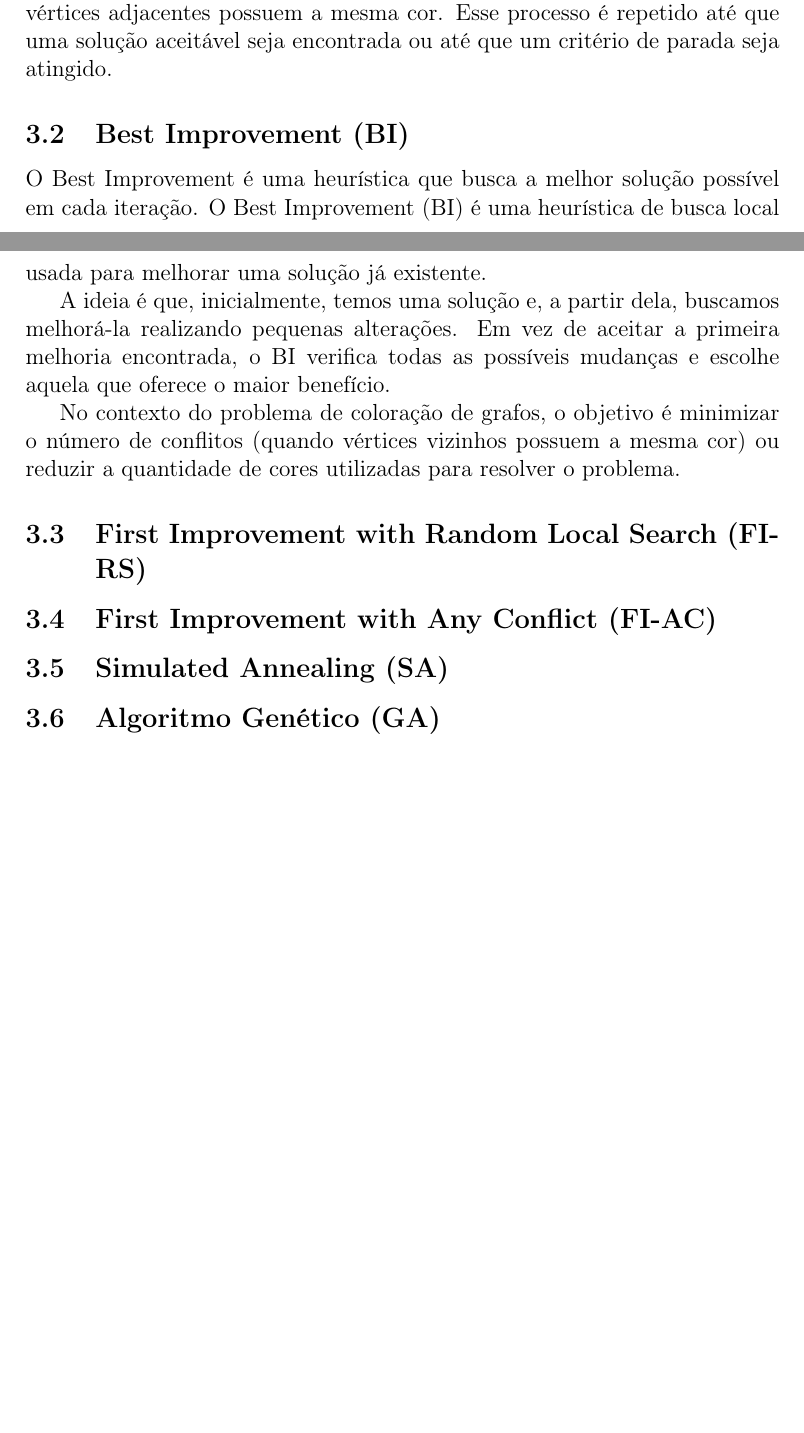
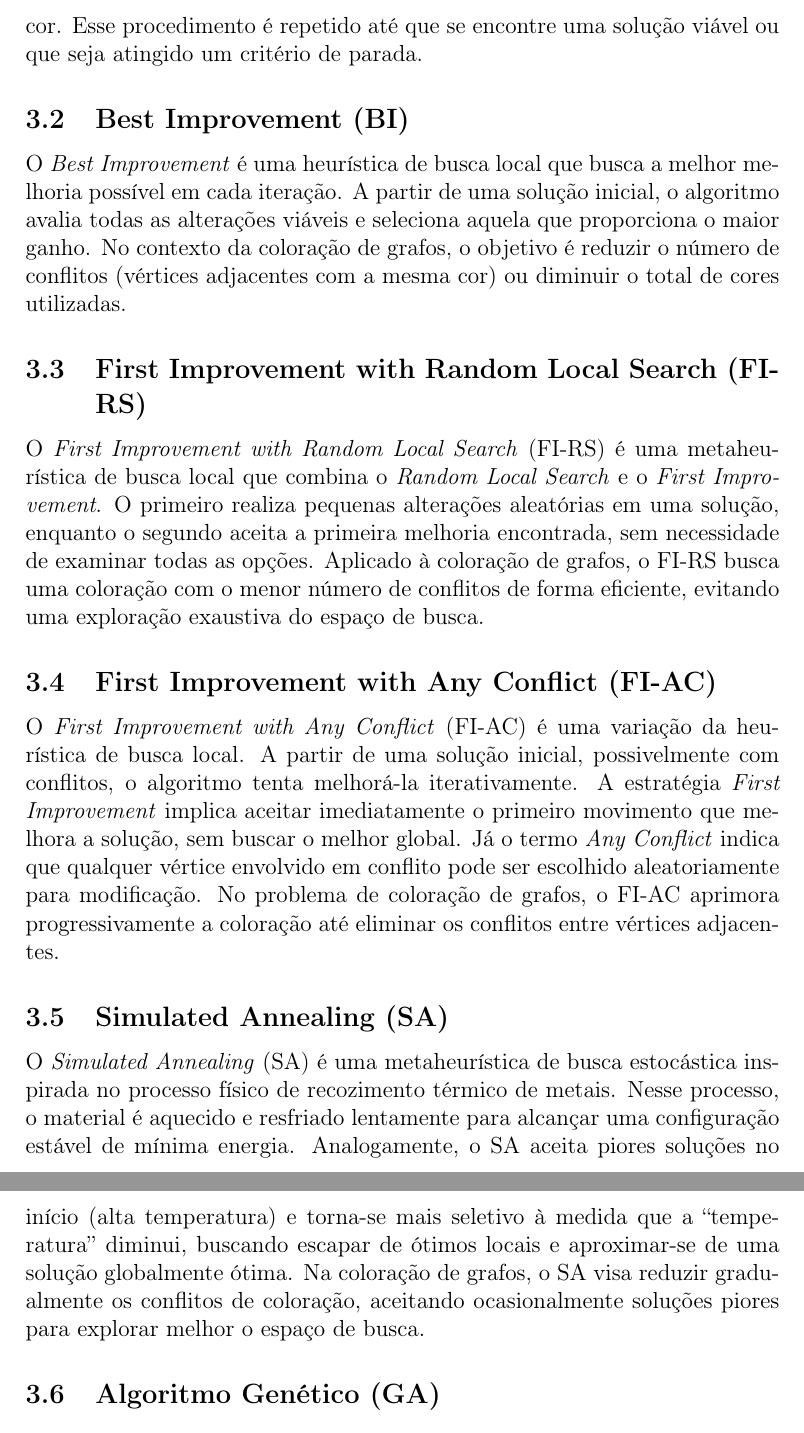
Before and after one commit to FelippeVelosoMarinho/graph_coloring, a LaTeX document (docs/report/report_main.tex): two parts of pages 3 and 4 of 5 before the commit and two parts of pages 4 and 5 of 6 after it, joined at a grey line, cut so that both start at the same text, the shorter picture padded with empty space. Compiled offline with pdfLaTeX.

Commit message:
feat: Update introduction and heuristics sections in report for clarity and detail

```diff
--- a/docs/report/report_main.tex
+++ b/docs/report/report_main.tex
@@ -82,18 +86,28 @@ O Random Walk é uma heurística de busca estocástica que explora o espaço de
 
-A ideia principal é começar com uma coloração inicial (geralmente aleatória) e, em seguida, ajustar os conflitos, ou seja, resolver os casos em que vértices adjacentes possuem a mesma cor. Esse processo é repetido até que uma solução aceitável seja encontrada ou até que um critério de parada seja atingido.
+O \textit{Random Walk} é uma heurística de busca estocástica que explora o espaço de soluções movendo-se aleatoriamente entre colorações possíveis. O processo inicia-se com uma coloração aleatória e, em seguida, ajusta-se gradualmente os conflitos — isto é, os casos em que vértices adjacentes possuem a mesma cor. Esse procedimento é repetido até que se encontre uma solução viável ou que seja atingido um critério de parada.
 
 \subsection{Best Improvement (BI)}
-O Best Improvement é uma heurística que busca a melhor solução possível em cada iteração. O Best Improvement (BI) é uma heurística de busca local usada para melhorar uma solução já existente.
 
-A ideia é que, inicialmente, temos uma solução e, a partir dela, buscamos melhorá-la realizando pequenas alterações. Em vez de aceitar a primeira melhoria encontrada, o BI verifica todas as possíveis mudanças e escolhe aquela que oferece o maior benefício.
-
-No contexto do problema de coloração de grafos, o objetivo é minimizar o número de conflitos (quando vértices vizinhos possuem a mesma cor) ou reduzir a quantidade de cores utilizadas para resolver o problema.
+O \textit{Best Improvement} é uma heurística de busca local que busca a melhor melhoria possível em cada iteração. A partir de uma solução inicial, o algoritmo avalia todas as alterações viáveis e seleciona aquela que proporciona o maior ganho.
+No contexto da coloração de grafos, o objetivo é reduzir o número de conflitos (vértices adjacentes com a mesma cor) ou diminuir o total de cores utilizadas.
 
 \subsection{First Improvement with Random Local Search (FI-RS)}
 
+O \textit{First Improvement with Random Local Search} (FI-RS) é uma metaheurística de busca local que combina o \textit{Random Local Search} e o \textit{First Improvement}.
+O primeiro realiza pequenas alterações aleatórias em uma solução, enquanto o segundo aceita a primeira melhoria encontrada, sem necessidade de examinar todas as opções.
+Aplicado à coloração de grafos, o FI-RS busca uma coloração com o menor número de conflitos de forma eficiente, evitando uma exploração exaustiva do espaço de busca.
+
 \subsection{First Improvement with Any Conflict (FI-AC)}
 
+O \textit{First Improvement with Any Conflict} (FI-AC) é uma variação da heurística de busca local. A partir de uma solução inicial, possivelmente com conflitos, o algoritmo tenta melhorá-la iterativamente.
+A estratégia \textit{First Improvement} implica aceitar imediatamente o primeiro movimento que melhora a solução, sem buscar o melhor global. Já o termo \textit{Any Conflict} indica que qualquer vértice envolvido em conflito pode ser escolhido aleatoriamente para modificação.
+No problema de coloração de grafos, o FI-AC aprimora progressivamente a coloração até eliminar os conflitos entre vértices adjacentes.
+
 \subsection{Simulated Annealing (SA)}
+
+O \textit{Simulated Annealing} (SA) é uma metaheurística de busca estocástica inspirada no processo físico de recozimento térmico de metais. Nesse processo, o material é aquecido e resfriado lentamente para alcançar uma configuração estável de mínima energia.
+Analogamente, o SA aceita piores soluções no início (alta temperatura) e torna-se mais seletivo à medida que a “temperatura” diminui, buscando escapar de ótimos locais e aproximar-se de uma solução globalmente ótima.
+Na coloração de grafos, o SA visa reduzir gradualmente os conflitos de coloração, aceitando ocasionalmente soluções piores para explorar melhor o espaço de busca.
 
 \subsection{Algoritmo Genético (GA)}
 
```
Also changed, not shown: docs/report/report_main.tex (12 more changed lines).
